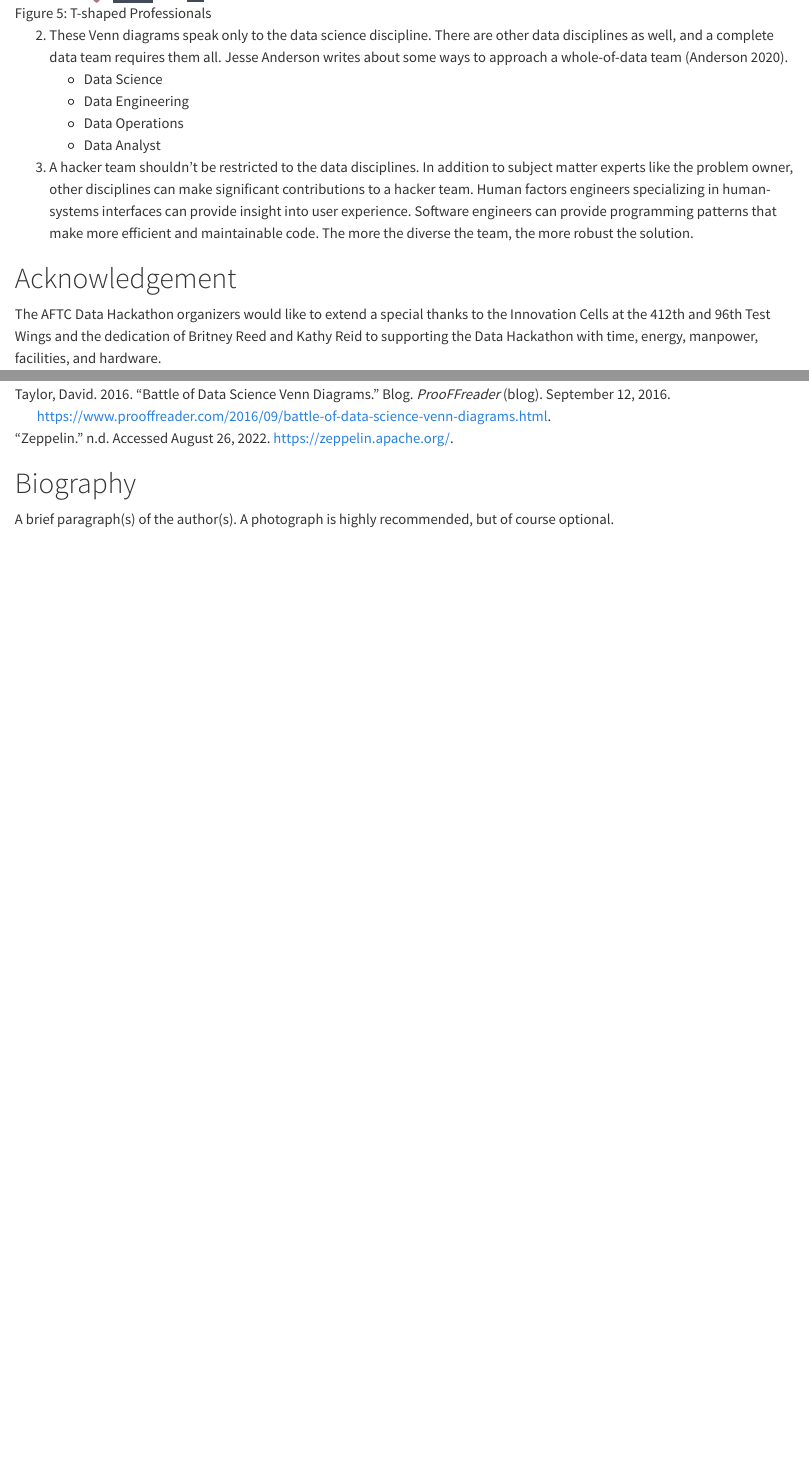
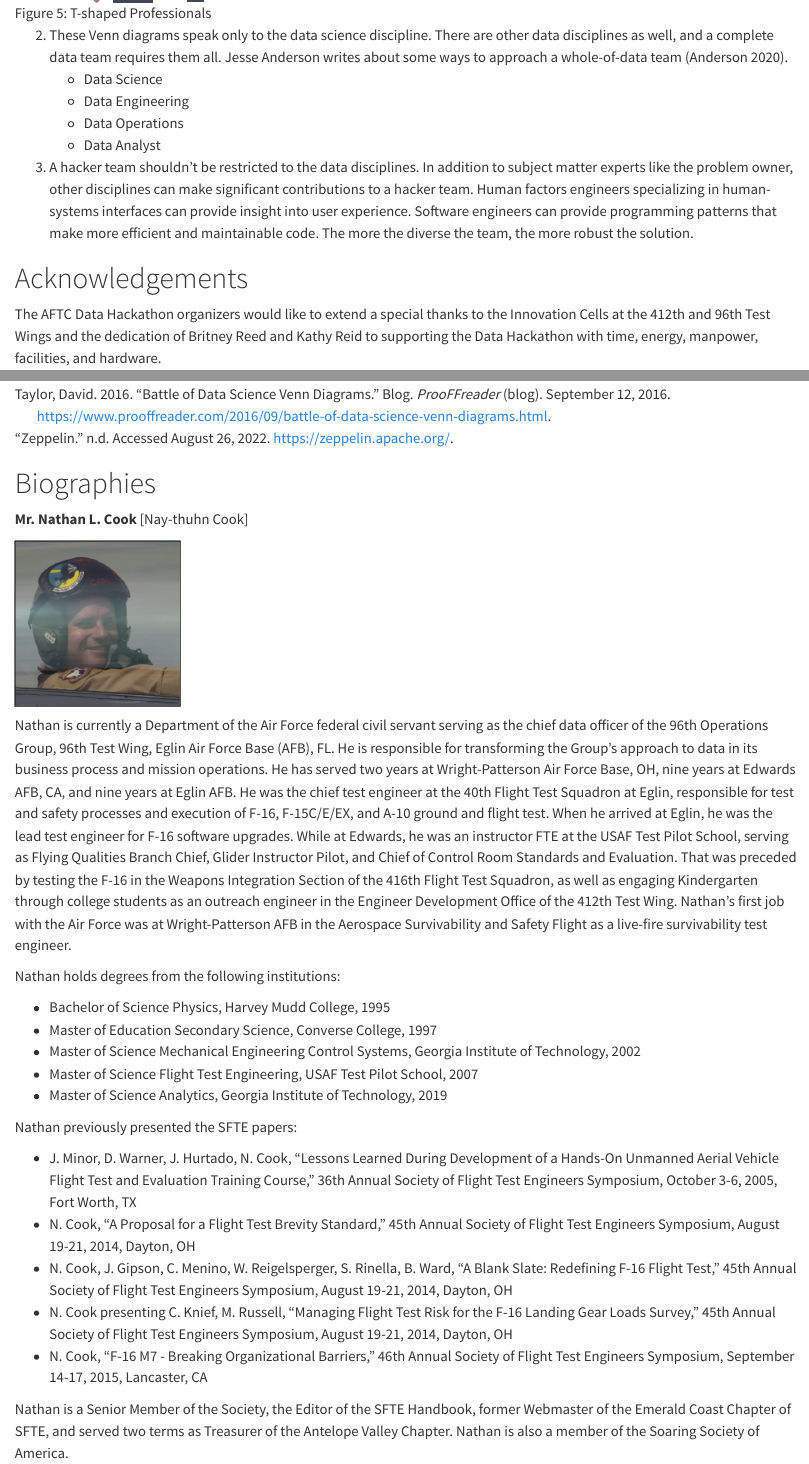
Before and after one commit to cooknl/hackathon-paper, a Quarto document (hackathon-cook-soileau-mccormack.qmd): the page in a window 1100 px wide, from 14270 px down, and a second part further down, joined at a grey line. Rendered offline with R 4.5, knitr and Pandoc in place of Quarto, with nearby package versions; drawn as R Markdown's standard HTML page in place of the format the file asks for.

Commit message:
Biography added

```diff
--- a/hackathon-cook-soileau-mccormack.qmd
+++ b/hackathon-cook-soileau-mccormack.qmd
@@ -441,7 +441,7 @@ A few key takeaways:
 
 
 
-# Acknowledgement {.appendix .unnumbered}
+# Acknowledgements {.appendix .unnumbered}
 
 The AFTC Data Hackathon organizers would like to extend a special thanks to the Innovation Cells at the 412th and 96th Test Wings and the dedication of Britney Reed and Kathy Reid to supporting the Data Hackathon with time, energy, manpower, facilities, and hardware.
 
@@ -452,6 +452,28 @@ The AFTC Data Hackathon organizers would like to extend a special thanks to the
 ::: {#refs}
 :::
 
-# Biography {.appendix .unnumbered}
+# Biographies {.appendix .unnumbered}
 
-A brief paragraph(s) of the author(s).  A photograph is highly recommended, but of course optional.
+**Mr. Nathan L. Cook** [Nay-thuhn Cook]
+
+![](cook-pic.png){width=2in}
+
+Nathan is currently a Department of the Air Force federal civil servant serving as the chief data officer of the 96th Operations Group, 96th Test Wing, Eglin Air Force Base (AFB), FL. He is responsible for transforming the Group's approach to data in its business process and mission operations. He has served two years at Wright-Patterson Air Force Base, OH, nine years at Edwards AFB, CA, and nine years at Eglin AFB. He was the chief test engineer at the 40th Flight Test Squadron at Eglin, responsible for test and safety processes and execution of F-16, F-15C/E/EX, and A-10 ground and flight test. When he arrived at Eglin, he was the lead test engineer for F-16 software upgrades. While at Edwards, he was an instructor FTE at the USAF Test Pilot School, serving as Flying Qualities Branch Chief, Glider Instructor Pilot, and Chief of Control Room Standards and Evaluation. That was preceded by testing the F-16 in the Weapons Integration Section of the 416th Flight Test Squadron, as well as engaging Kindergarten through college students as an outreach engineer in the Engineer Development Office of the 412th Test Wing. Nathan’s first job with the Air Force was at Wright-Patterson AFB in the Aerospace Survivability and Safety Flight as a live-fire survivability test engineer.
+
+Nathan holds degrees from the following institutions:
+
+- Bachelor of Science Physics, Harvey Mudd College, 1995
+- Master of Education Secondary Science, Converse College, 1997
+- Master of Science Mechanical Engineering Control Systems, Georgia Institute of Technology, 2002
+- Master of Science Flight Test Engineering, USAF Test Pilot School, 2007
+- Master of Science Analytics, Georgia Institute of Technology, 2019
+
+Nathan previously presented the SFTE papers:
+
+- J. Minor, D. Warner, J. Hurtado, N. Cook, “Lessons Learned During Development of a Hands-On Unmanned Aerial Vehicle Flight Test and Evaluation Training Course,” 36th Annual Society of Flight Test Engineers Symposium, October 3-6, 2005, Fort Worth, TX
+- N. Cook, “A Proposal for a Flight Test Brevity Standard,” 45th Annual Society of Flight Test Engineers Symposium, August 19-21, 2014, Dayton, OH
+- N. Cook, J. Gipson, C. Menino, W. Reigelsperger, S. Rinella, B. Ward, “A Blank Slate: Redefining F-16 Flight Test,” 45th Annual Society of Flight Test Engineers Symposium, August 19-21, 2014, Dayton, OH
+- N. Cook presenting C. Knief, M. Russell, “Managing Flight Test Risk for the F-16 Landing Gear Loads Survey,” 45th Annual Society of Flight Test Engineers Symposium, August 19-21, 2014, Dayton, OH
+- N. Cook, “F-16 M7 - Breaking Organizational Barriers,” 46th Annual Society of Flight Test Engineers Symposium, September 14-17, 2015, Lancaster, CA
+
+Nathan is a Senior Member of the Society, the Editor of the SFTE Handbook, former Webmaster of the Emerald Coast Chapter of SFTE, and served two terms as Treasurer of the Antelope Valley Chapter. Nathan is also a member of the Soaring Society of America.
```
Also changed, not shown: cook-pic.png (added), hackathon-cook-soileau-mccormack.html, 2 other files.
